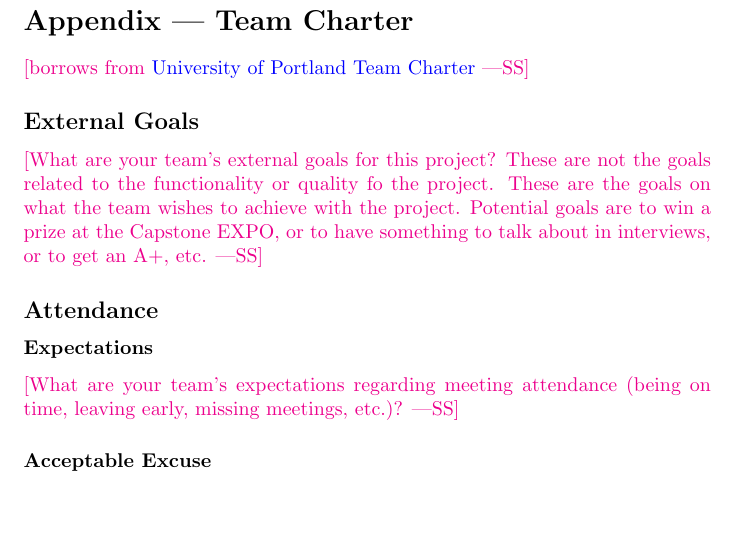
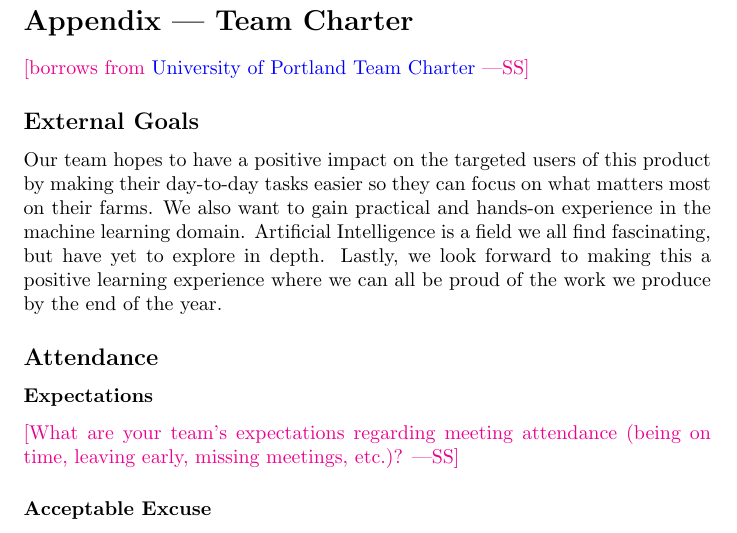
Before and after one commit to rosachen3/Cowgnition, a LaTeX document (docs/DevelopmentPlan/DevelopmentPlan.tex): part of page 7 of 8, cut so that both start at the same text, the shorter picture padded with empty space. Compiled offline with pdfLaTeX.

Commit message:
Added external goals to DevelopmentPlan.tex

```diff
--- a/docs/DevelopmentPlan/DevelopmentPlan.tex
+++ b/docs/DevelopmentPlan/DevelopmentPlan.tex
@@ -230,12 +230,7 @@ PyQt/PySide & Option for a desktop standalone app.\\
 {University of Portland Team Charter}}
 
 \subsection*{External Goals}
-
-\wss{What are your team's external goals for this project? These are not the
-goals related to the functionality or quality fo the project.  These are the
-goals on what the team wishes to achieve with the project.  Potential goals are
-to win a prize at the Capstone EXPO, or to have something to talk about in
-interviews, or to get an A+, etc.}
+Our team hopes to have a positive impact on the targeted users of this product by making their day-to-day tasks easier so they can focus on what matters most on their farms. We also want to gain practical and hands-on experience in the machine learning domain. Artificial Intelligence is a field we all find fascinating, but have yet to explore in depth. Lastly, we look forward to making this a positive learning experience where we can all be proud of the work we produce by the end of the year.
 
 \subsection*{Attendance}
 
```
